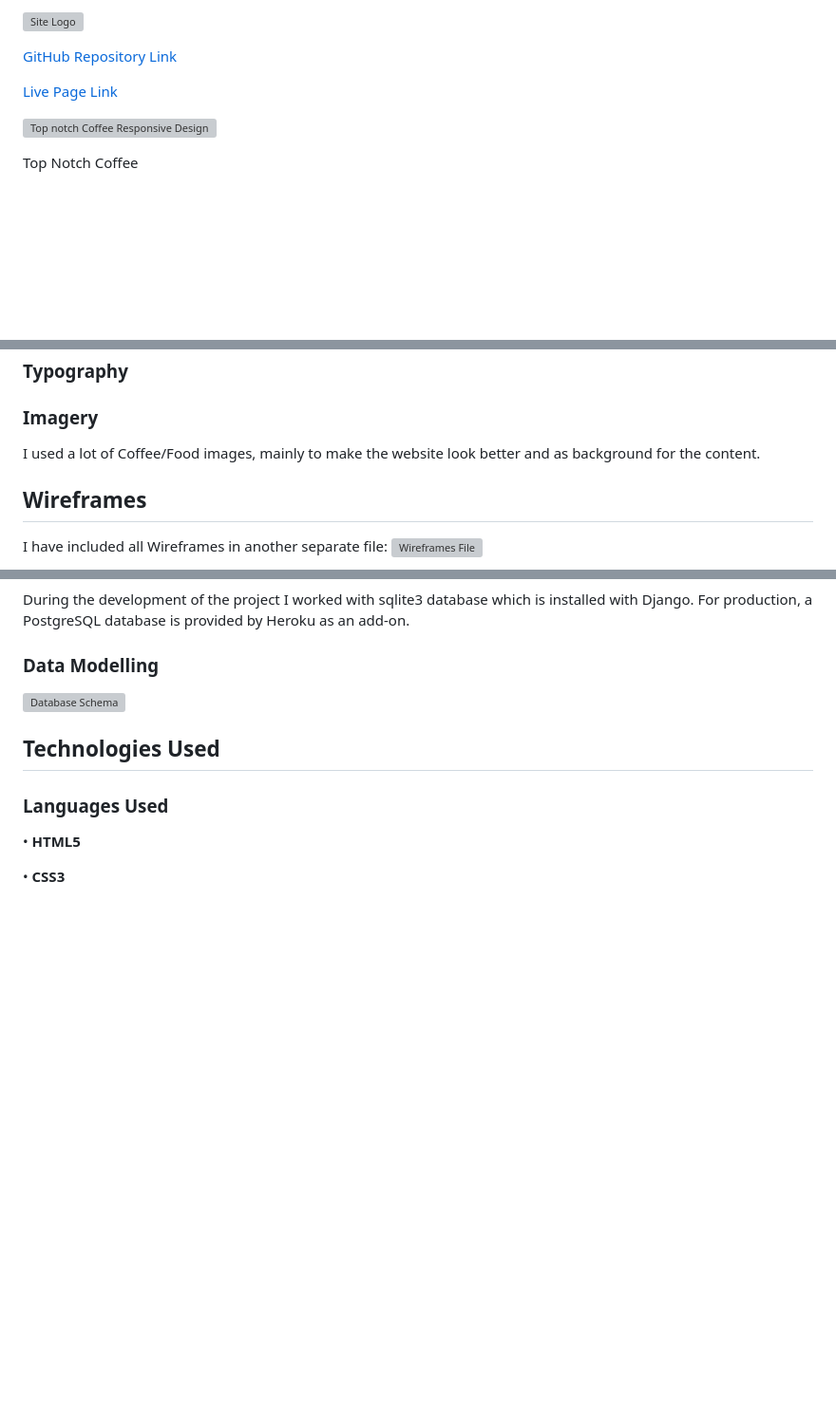
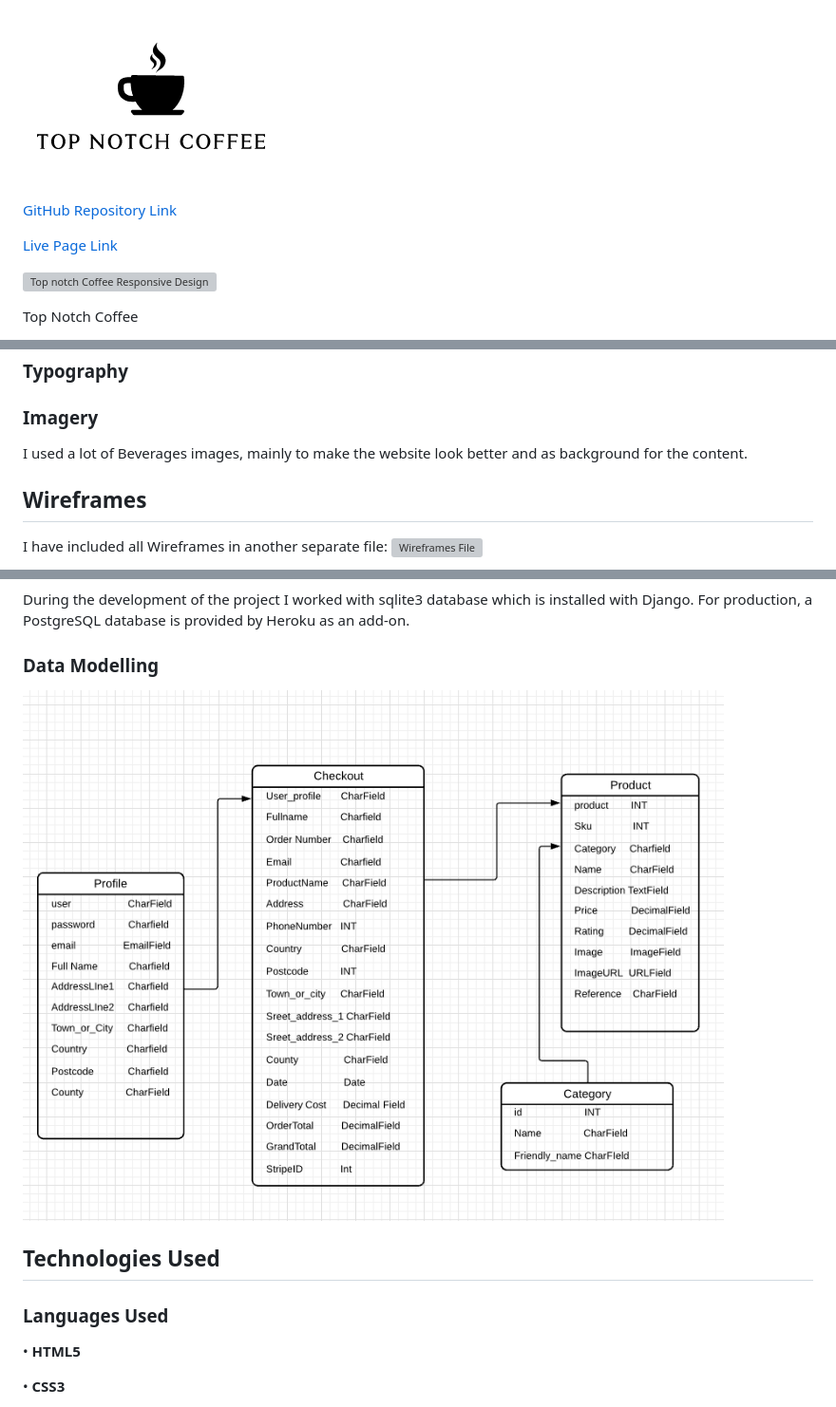
Before and after one commit to SantiagoYanezFerreiro/Top_Notch_Coffee, a Markdown page: README.md, 3 parts joined by grey strips. Shown: that part at 95% size. Rendered like a GitHub page; pictures changed too: media/img/content/DatabaseSchema-updated.PNG (added); blank space fills up the shorter version; grey boxes are pictures that could not be loaded.

Commit message:
fixed Readme links

```diff
--- a/README.md
+++ b/README.md
@@ -1,4 +1,4 @@
-![Site Logo](static/img/home/logo.PNG)
+![Site Logo](media/img/content/logo.PNG)
 
 [GitHub Repository Link](https://github.com/SantiagoYanezFerreiro/Top_Notch_Coffee)
 
@@ -75,7 +75,7 @@ Explore the misterious and amazing world of coffee with us!
 
 ### Imagery
 
-I used a lot of Coffee/Food images, mainly to make the website look better and as background for the content.
+I used a lot of Beverages images, mainly to make the website look better and as background for the content.
 
 ## Wireframes
 
@@ -124,7 +124,7 @@ For production, a PostgreSQL database is provided by Heroku as an add-on.
 
 ### Data Modelling
 
-![Database Schema](static/img/home/DatabaseSchema.PNG)
+![Database Schema](media/img/content/DatabaseSchema-updated.PNG)
 
 ## Technologies Used
 
```
Also changed, not shown: other parts of README.md (+4 -3 lines), 2 other files.
